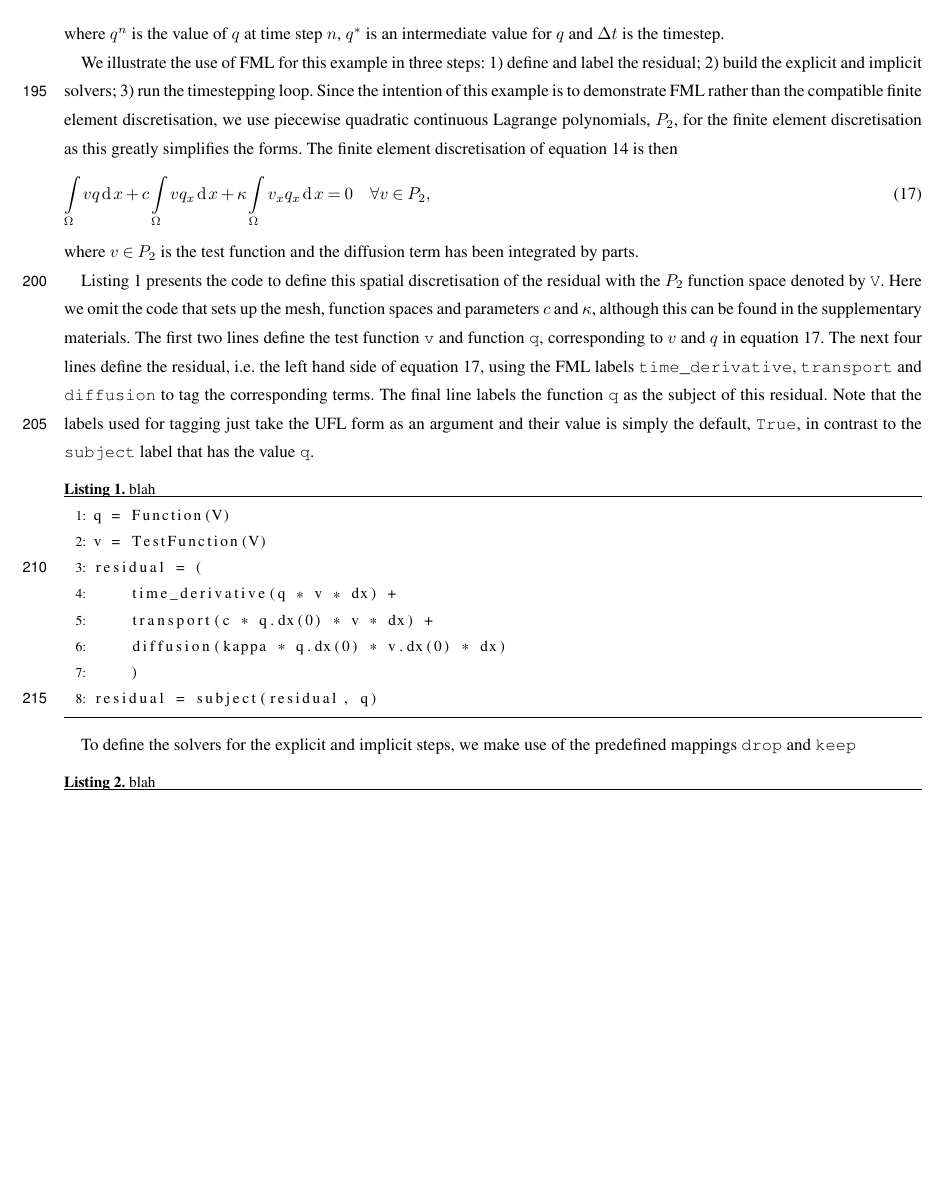
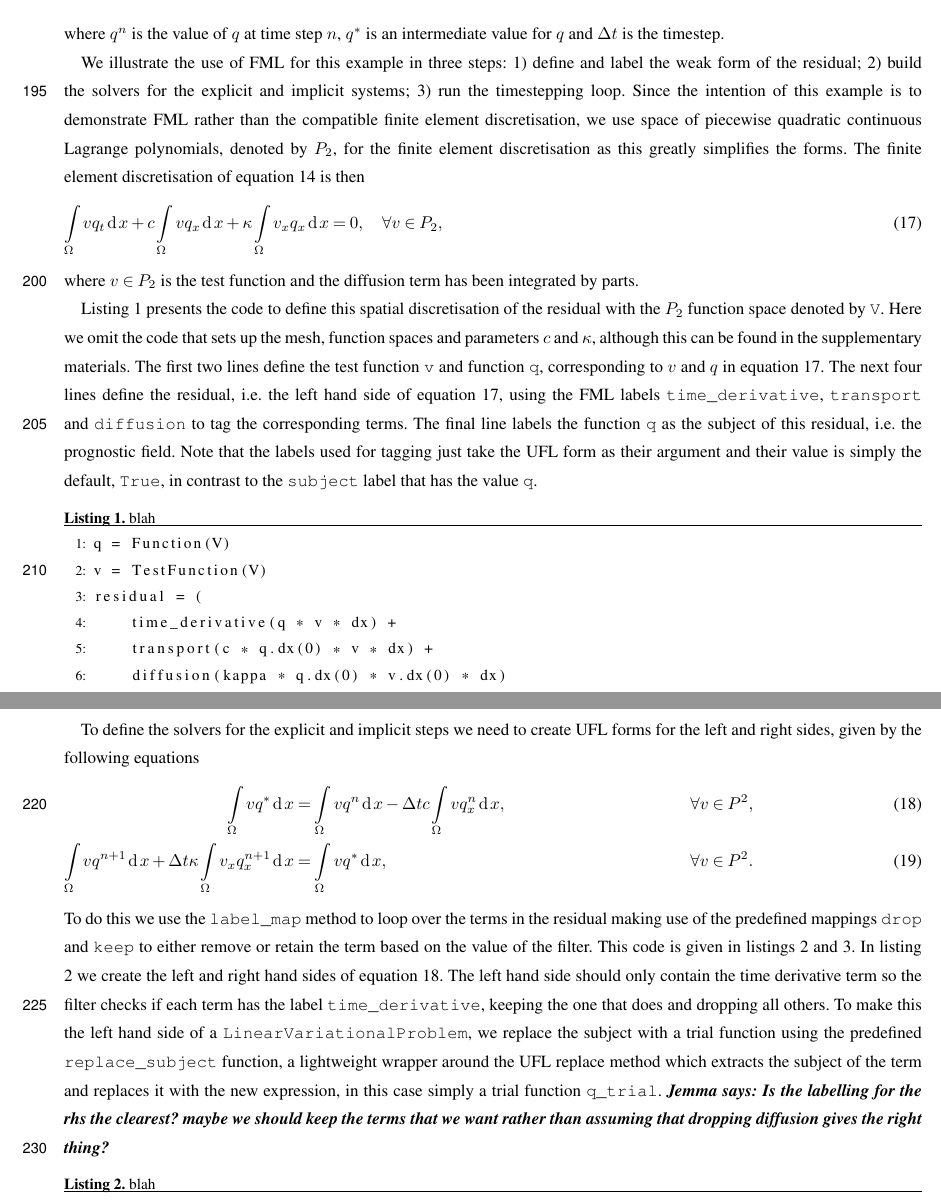
Before and after one commit to jshipton/gusto_gmd_paper, a LaTeX document (source/paper.tex): part of page 9 of 14 before the commit and two parts of pages 9 and 10 of 15 after it, the two joined at a grey line, cut so that both start at the same text, the shorter picture padded with empty space. Compiled offline with pdfLaTeX; a missing font is replaced by an installed copy or a similar font; a LaTeX package or settings file that is missing is left out.

Commit message:
tiny bit more progress

```diff
--- a/source/paper.tex
+++ b/source/paper.tex
@@ -542,27 +542,18 @@ where $q^n$ is the value of $q$ at time step $n$, $q^*$ is an
 intermediate value for $q$ and $\Delta t$ is the timestep.
 
 We illustrate the use of FML for this example in three steps: 1)
-define and label the residual; 2) build the explicit and implicit
-solvers; 3) run the timestepping loop. Since the intention of this
-example is to demonstrate FML rather than the compatible finite
-element discretisation, we use piecewise quadratic continuous Lagrange
-polynomials, $P_2$, for the finite element discretisation as this
-greatly simplifies the forms. The finite element discretisation of
-equation \ref{eq:1dadvdiff} is then
+define and label the weak form of the residual; 2) build the solvers
+for the explicit and implicit systems; 3) run the timestepping
+loop. Since the intention of this example is to demonstrate FML rather
+than the compatible finite element discretisation, we use space of piecewise
+quadratic continuous Lagrange polynomials, denoted by $P_2$, for the finite
+element discretisation as this greatly simplifies the forms. The
+finite element discretisation of equation \ref{eq:1dadvdiff} is then
 \begin{equation}\label{eq:weak-advdiff}
-  \int_\Omega vq \diff x + c \int_\Omega v q_x \diff x + \kappa \int_\Omega v_x q_x \diff x = 0 \quad \forall v \in P_2,
+  \int_\Omega vq_t \diff x + c \int_\Omega v q_x \diff x + \kappa \int_\Omega v_x q_x \diff x = 0, \quad \forall v \in P_2,
 \end{equation}
 where $v\in P_2$ is the test function and the diffusion term has been
 integrated by parts.
-
-
-
-%\begin{align}\label{eq:weak-advdiff}
-%  \int_\Omega vq^* \diff x &= \int_\Omega vq^n \diff x - \Delta t c \int_\Omega v q_x^n \diff x, &\quad \forall v \in P^2, \\
-%  \int_\Omega vq^{n+1} \diff x  + \Delta t \kappa \int_\Omega v_x q_x^{n+1} \diff x &= \int_\Omega vq^* \diff x, &\quad \forall v \in P^2,
-%\end{align}
-%where $v$ is the test function and the diffusion term has been
-%integrated by parts.
 
 Listing \ref{lst:define-residual} presents the code to define this
 spatial discretisation of the residual with the $P_2$ function space
@@ -575,14 +566,38 @@ the residual, i.e. the left hand side of equation
 \ref{eq:weak-advdiff}, using the FML labels \texttt{time\_derivative},
 \texttt{transport} and \texttt{diffusion} to tag the corresponding
 terms. The final line labels the function \texttt{q} as the subject of
-this residual. Note that the labels used for tagging just take the UFL
-form as an argument and their value is simply the default, \texttt{True}, in
-contrast to the \texttt{subject} label that has the value \texttt{q}.
+this residual, i.e. the prognostic field. Note that the labels used
+for tagging just take the UFL form as their argument and their value is
+simply the default, \texttt{True}, in contrast to the \texttt{subject}
+label that has the value \texttt{q}.
 
 \lstinputlisting[caption=blah, label={lst:define-residual}, language=python, firstline=24, lastline=31]{code/advection_diffusion_splitting_example.py}
 
-To define the solvers for the explicit and implicit steps, we make use
-of the predefined mappings \texttt{drop} and \texttt{keep}
+To define the solvers for the explicit and implicit steps we need to create UFL forms for the left and right sides, given by the following equations
+\begin{align}
+  \label{eq:explicit-advdiff}
+  \int_\Omega vq^* \diff x &= \int_\Omega vq^n \diff x - \Delta t c \int_\Omega v q_x^n \diff x, &\quad \forall v \in P^2, \\
+  \label{eq:implicit-advdiff}
+  \int_\Omega vq^{n+1} \diff x  + \Delta t \kappa \int_\Omega v_x q_x^{n+1} \diff x &= \int_\Omega vq^* \diff x, &\quad \forall v \in P^2.
+\end{align}
+To do this we use the \texttt{label\_map} method to loop over the
+terms in the residual making use of the predefined mappings
+\texttt{drop} and \texttt{keep} to either remove or retain the term
+based on the value of the filter. This code is given in listings
+\ref{lst:define-explicit} and \ref{lst:define-implicit}. In listing
+\ref{lst:define-explicit} we create the left and right hand sides of
+equation \ref{eq:explicit-advdiff}. The left hand side should only
+contain the time derivative term so the filter checks if each term has
+the label \texttt{time\_derivative}, keeping the one that does and
+dropping all others. To make this the left hand side of a
+\texttt{LinearVariationalProblem}, we replace the subject with a trial
+function using the predefined \texttt{replace\_subject} function, a
+lightweight wrapper around the UFL replace method which extracts the
+subject of the term and replaces it with the new expression, in this
+case simply a trial function \texttt{q\_trial}. \JScomment{Is the
+  labelling for the rhs the clearest? maybe we should keep the terms
+  that we want rather than assuming that dropping diffusion gives the
+  right thing?}
 
 \lstinputlisting[caption=blah, label={lst:define-explicit}, language=python, firstline=38, lastline=53]{code/advection_diffusion_splitting_example.py}
 
```
